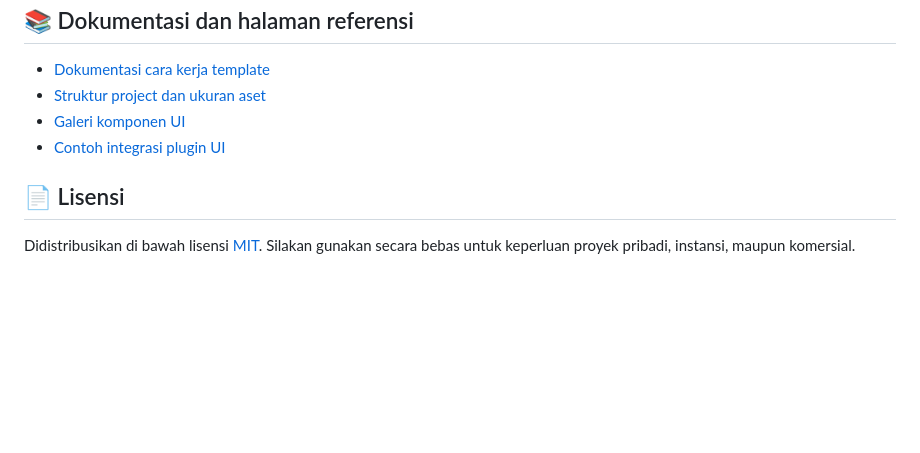
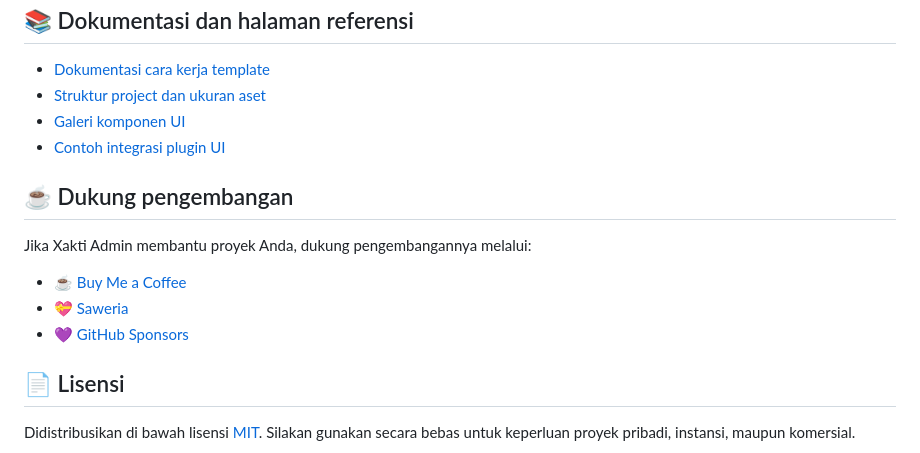
Before and after one commit to fhdjg/xakti-admin-template, a Markdown page: README.md, the part around the change. Rendered like a GitHub page; blank space fills up the shorter version.

Commit message:
add developer support links to README

```diff
--- a/README.md
+++ b/README.md
@@ -197,6 +197,14 @@ Untuk rincian per file, lihat [Struktur Project](project-structure.html).
 - [Galeri komponen UI](pages/components.html)
 - [Contoh integrasi plugin UI](pages/plugin-examples.html)
 
+## ☕ Dukung pengembangan
+
+Jika Xakti Admin membantu proyek Anda, dukung pengembangannya melalui:
+
+- [☕ Buy Me a Coffee](https://www.buymeacoffee.com/nayfos)
+- [💝 Saweria](https://saweria.co/nayfos)
+- [💜 GitHub Sponsors](https://github.com/sponsors/fhdjg)
+
 ## 📄 Lisensi
 
 Didistribusikan di bawah lisensi [MIT](LICENSE). Silakan gunakan secara bebas untuk keperluan proyek pribadi, instansi, maupun komersial.
```
